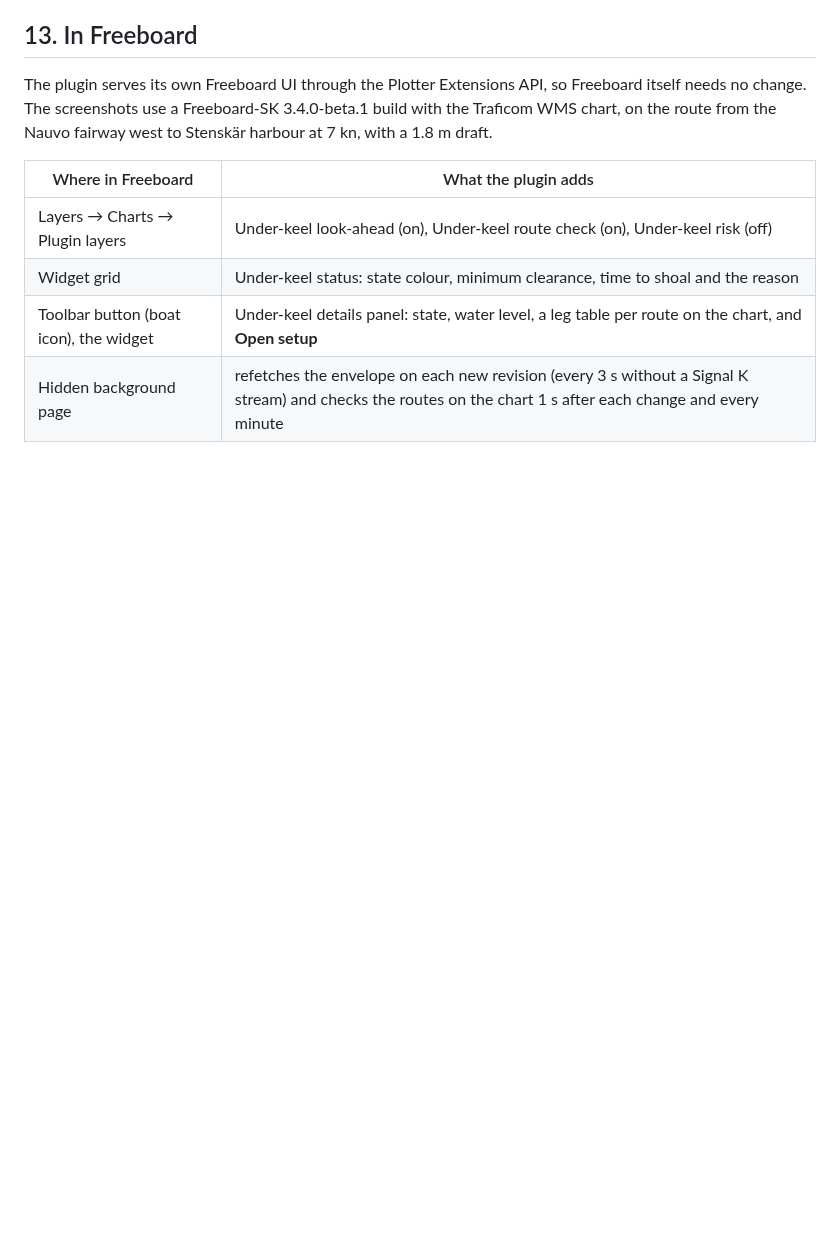
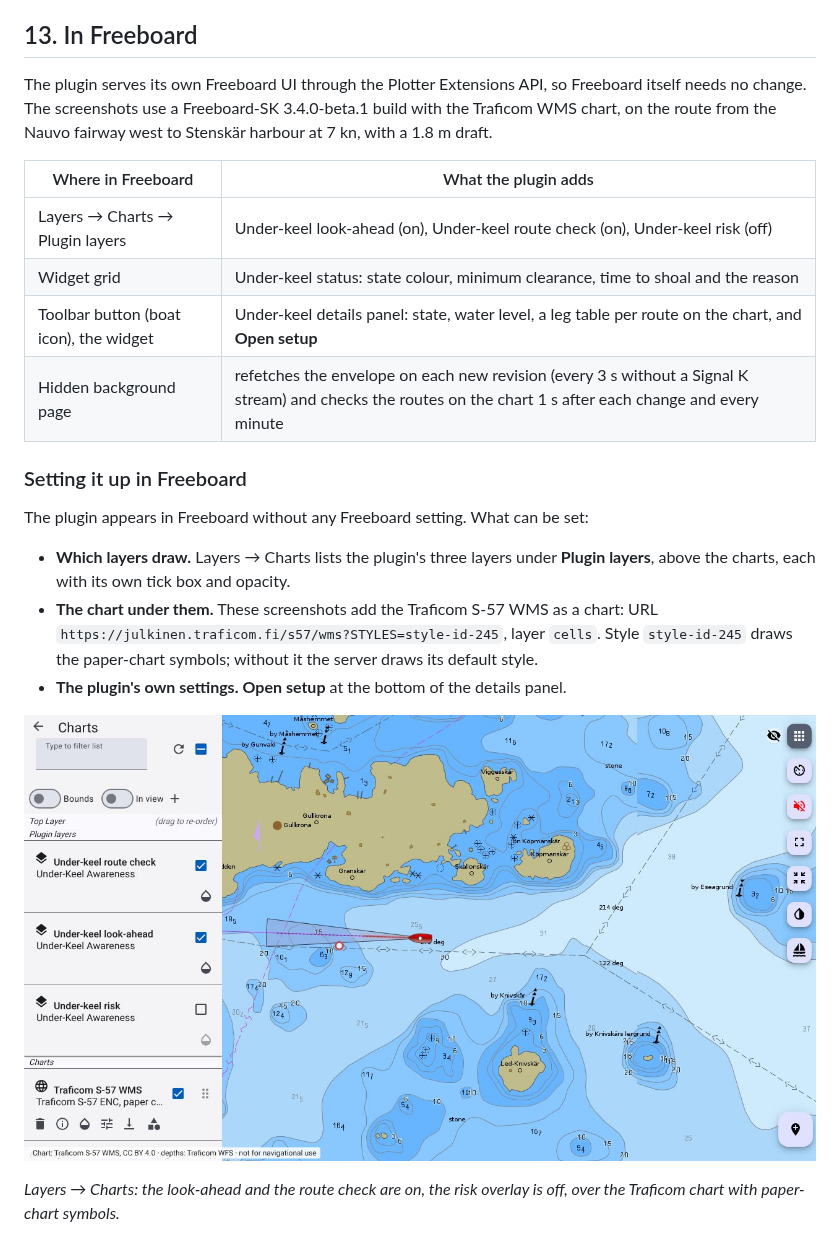
Before and after one commit to KEGustafsson/signalk-underkeel, a Markdown page: docs/HOW-IT-WORKS.md, the part around one of its changes. Rendered like a GitHub page; pictures changed too: docs/images/how-it-works/freeboard-layers.jpg (added); blank space fills up the shorter version.

```diff
--- a/docs/HOW-IT-WORKS.md
+++ b/docs/HOW-IT-WORKS.md
@@ -780,3 +780,19 @@ chart, on the route from the Nauvo fairway west to Stenskär harbour at 7 kn, wi
 | Toolbar button (boat icon), the widget | Under-keel details panel: state, water level, a leg table per route on the chart, and **Open setup**                                                        |
 | Hidden background page                 | refetches the envelope on each new revision (every 3 s without a Signal K stream) and checks the routes on the chart 1 s after each change and every minute |
 
+### Setting it up in Freeboard
+
+The plugin appears in Freeboard without any Freeboard setting. What can be set:
+
+- **Which layers draw.** Layers → Charts lists the plugin's three layers under **Plugin
+  layers**, above the charts, each with its own tick box and opacity.
+- **The chart under them.** These screenshots add the Traficom S-57 WMS as a chart: URL
+  `https://julkinen.traficom.fi/s57/wms?STYLES=style-id-245`, layer `cells`. Style
+  `style-id-245` draws the paper-chart symbols; without it the server draws its default style.
+- **The plugin's own settings.** **Open setup** at the bottom of the details panel.
+
+![Freeboard: the plugin layers in the chart list](images/how-it-works/freeboard-layers.jpg)
+
+_Layers → Charts: the look-ahead and the route check are on, the risk overlay is off, over the
+Traficom chart with paper-chart symbols._
+
```
Also changed, not shown: other parts of docs/HOW-IT-WORKS.md (+14 -0 lines), README.md (+3 -1 lines), docs/images/how-it-works/freeboard-open-setup.jpg (added), docs/images/how-it-works/freeboard-setup-steps.jpg (added), 1 other file.
